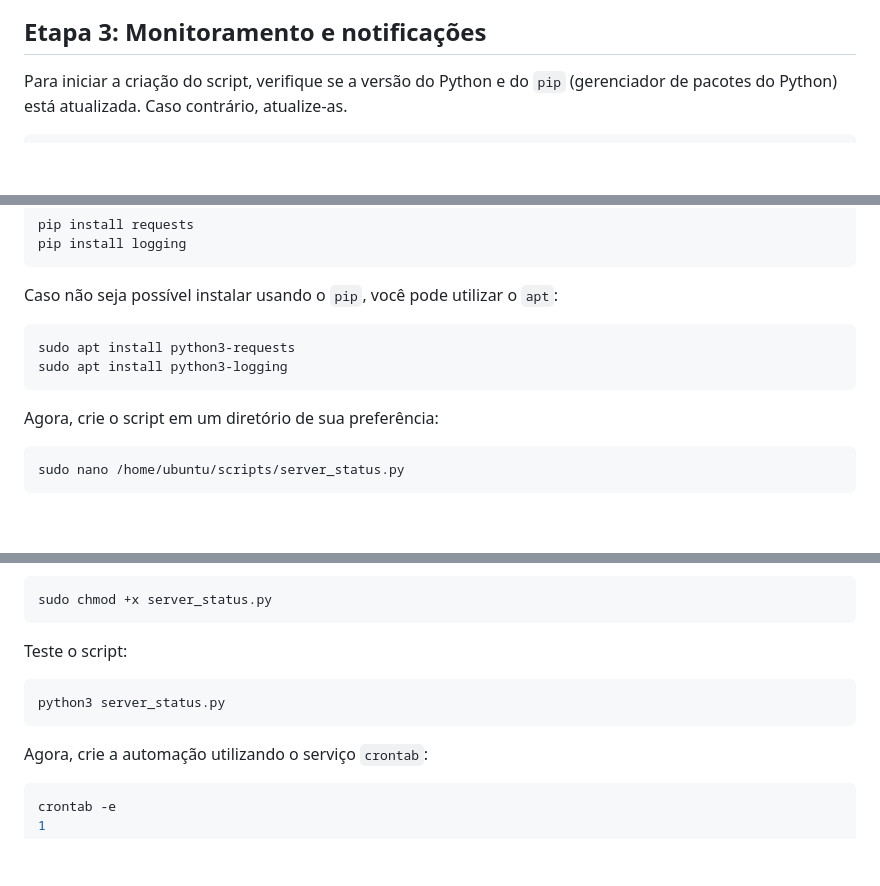
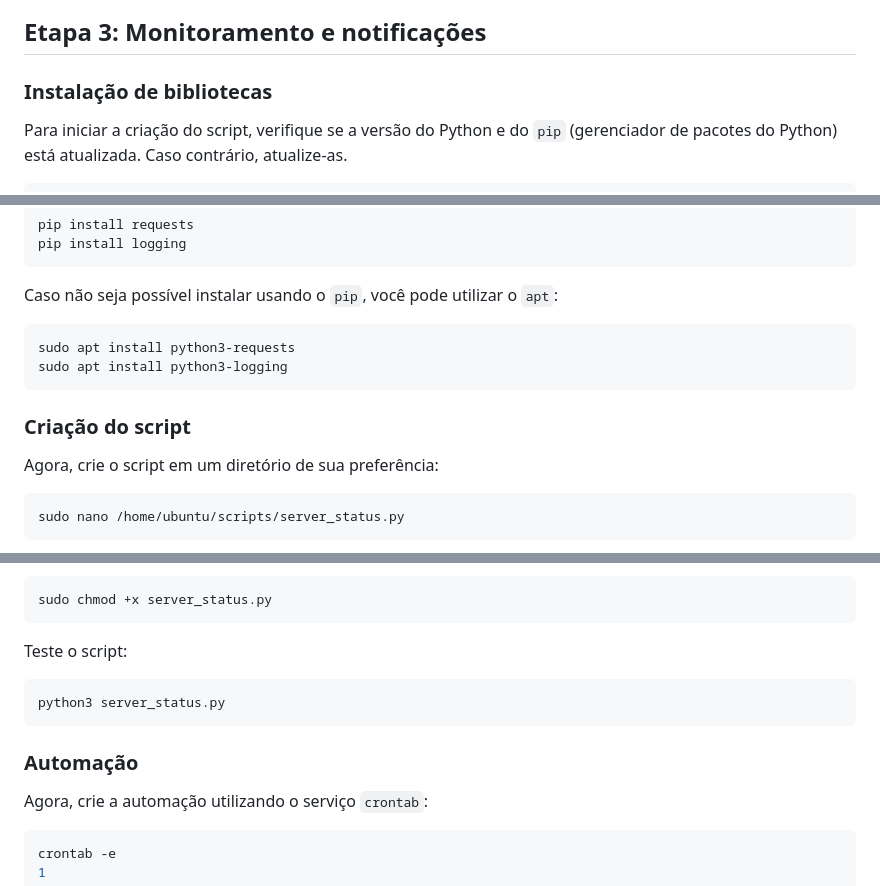
Before and after one commit to arthurfudali/AtividadeLinuxAWS, a Markdown page: README.md, 3 parts joined by grey strips. Drawn GitHub-style; blank space fills up the shorter version.

````diff
--- a/README.md
+++ b/README.md
@@ -162,6 +162,7 @@ Agora, acesse a instância pelo IP público no navegador:
 
 ## Etapa 3: Monitoramento e notificações
 
+### Instalação de bibliotecas
 Para iniciar a criação do script, verifique se a versão do Python e do `pip` (gerenciador de pacotes do Python) está atualizada. Caso contrário, atualize-as.
 
 ```bash
@@ -183,6 +184,7 @@ sudo apt install python3-requests
 sudo apt install python3-logging
 ```
 
+### Criação do script
 Agora, crie o script em um diretório de sua preferência:
 
 ```bash
@@ -205,6 +207,8 @@ Teste o script:
 python3 server_status.py
 ```
 
+### Automação
+
 Agora, crie a automação utilizando o serviço `crontab`:
 
 ```bash
````
Also changed, not shown: other parts of README.md (+2 -0 lines).
